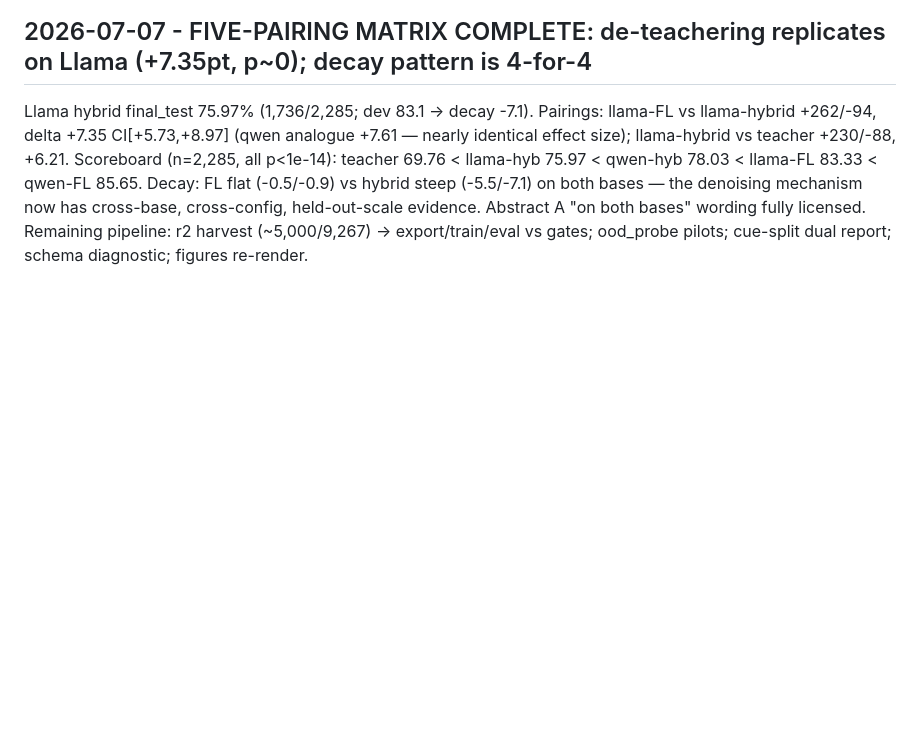
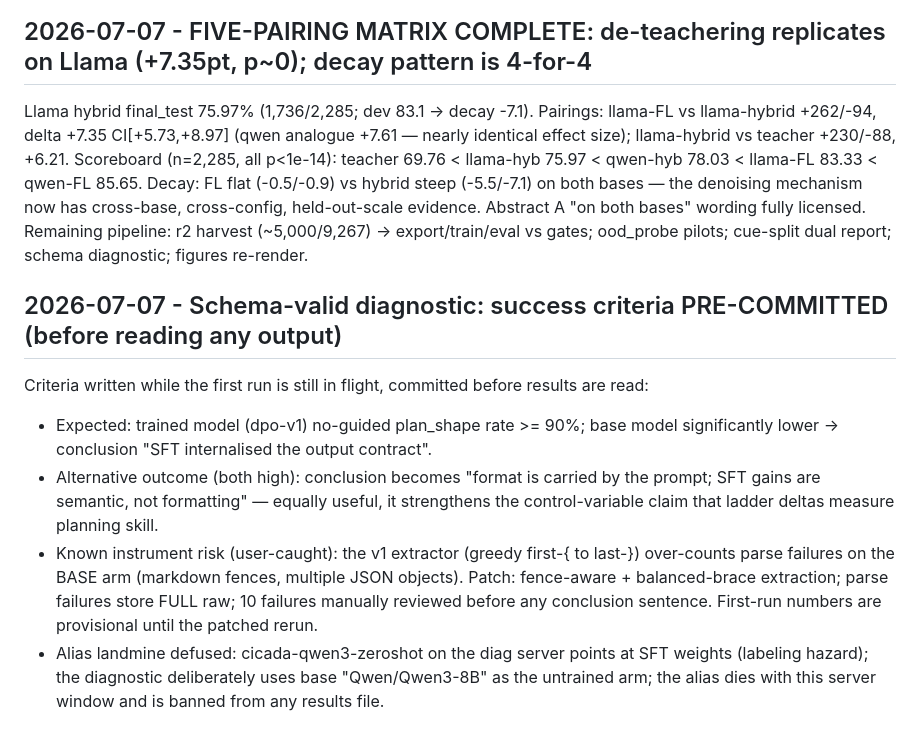
Before and after one commit to haizhou/fyp_new, a Markdown page: docs/cicada_worklog.md, the part around the change. Drawn GitHub-style; blank space fills up the shorter version.

Commit message:
Schema diagnostic: pre-commit success criteria + extractor risk + alias defusal (before reading results)
Co-Authored-By: Claude Fable 5 <noreply@anthropic.com>

```diff
--- a/docs/cicada_worklog.md
+++ b/docs/cicada_worklog.md
@@ -1025,3 +1025,11 @@ Running: llama hybrid arm (~600/2,285), r2 harvest (~5,000/9,267).
 ## 2026-07-07 - FIVE-PAIRING MATRIX COMPLETE: de-teachering replicates on Llama (+7.35pt, p~0); decay pattern is 4-for-4
 
 Llama hybrid final_test 75.97% (1,736/2,285; dev 83.1 -> decay -7.1). Pairings: llama-FL vs llama-hybrid +262/-94, delta +7.35 CI[+5.73,+8.97] (qwen analogue +7.61 — nearly identical effect size); llama-hybrid vs teacher +230/-88, +6.21. Scoreboard (n=2,285, all p<1e-14): teacher 69.76 < llama-hyb 75.97 < qwen-hyb 78.03 < llama-FL 83.33 < qwen-FL 85.65. Decay: FL flat (-0.5/-0.9) vs hybrid steep (-5.5/-7.1) on both bases — the denoising mechanism now has cross-base, cross-config, held-out-scale evidence. Abstract A "on both bases" wording fully licensed. Remaining pipeline: r2 harvest (~5,000/9,267) -> export/train/eval vs gates; ood_probe pilots; cue-split dual report; schema diagnostic; figures re-render.
+
+## 2026-07-07 - Schema-valid diagnostic: success criteria PRE-COMMITTED (before reading any output)
+
+Criteria written while the first run is still in flight, committed before results are read:
+- Expected: trained model (dpo-v1) no-guided plan_shape rate >= 90%; base model significantly lower -> conclusion "SFT internalised the output contract".
+- Alternative outcome (both high): conclusion becomes "format is carried by the prompt; SFT gains are semantic, not formatting" — equally useful, it strengthens the control-variable claim that ladder deltas measure planning skill.
+- Known instrument risk (user-caught): the v1 extractor (greedy first-{ to last-}) over-counts parse failures on the BASE arm (markdown fences, multiple JSON objects). Patch: fence-aware + balanced-brace extraction; parse failures store FULL raw; 10 failures manually reviewed before any conclusion sentence. First-run numbers are provisional until the patched rerun.
+- Alias landmine defused: cicada-qwen3-zeroshot on the diag server points at SFT weights (labeling hazard); the diagnostic deliberately uses base "Qwen/Qwen3-8B" as the untrained arm; the alias dies with this server window and is banned from any results file.
```
